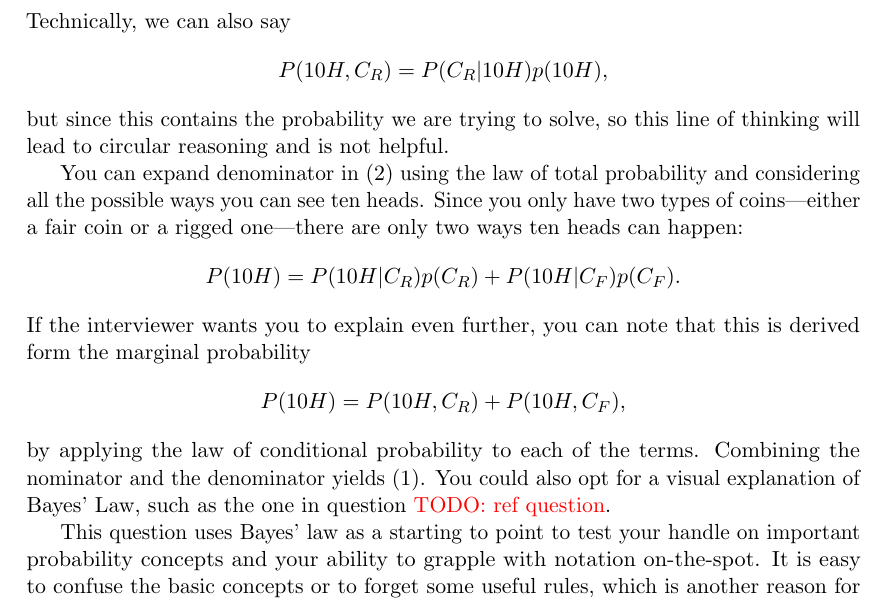
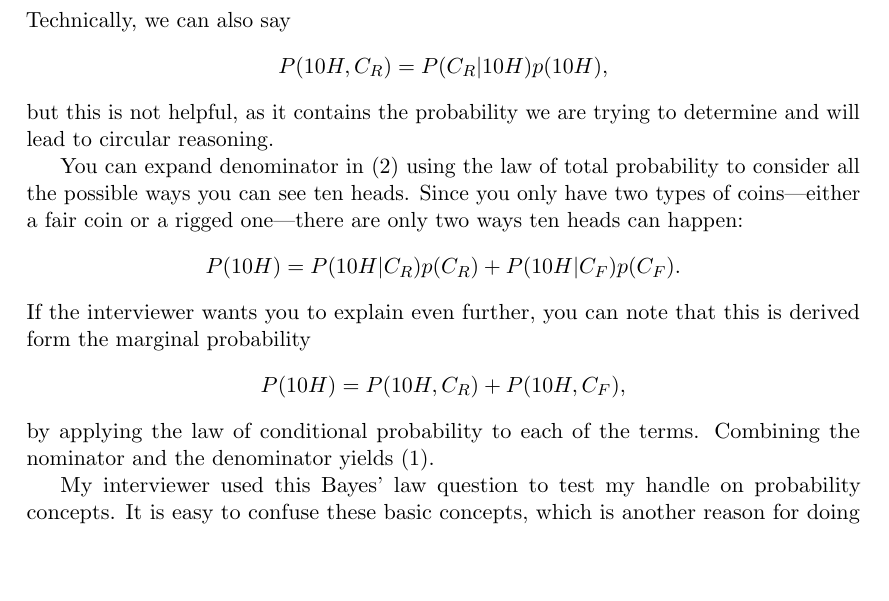
Before and after one commit to dwcoder/QuantitativePrimer, a LaTeX problem sheet (newquestions/bayescoins/ExampleQuestion.tex): part of page 2 of 2, cut so that both start at the same text, the shorter picture padded with empty space. Compiled offline with pdfLaTeX.

Commit message:
Edits to last section

```diff
--- a/newquestions/bayescoins/ExampleQuestion.tex
+++ b/newquestions/bayescoins/ExampleQuestion.tex
@@ -128,11 +128,11 @@ Technically, we can also say
     P( C_{R} \vert 10H  ) p( 10H  )
     \text{,}
 \end{align*}
-but since this contains the probability we are trying to solve, so this line of thinking will lead to circular reasoning and is not helpful.
+but this is not helpful, as it contains the probability we are trying to determine and will lead to circular reasoning.
 
 You can expand denominator in
 \eqref{eq:1000coins:bayesexplain}
-using the law of total probability and considering all the possible ways you can see ten heads.
+using the law of total probability to consider all the possible ways you can see ten heads.
 Since you only have two types of coins---either a fair coin or a rigged one---there are only two ways ten heads can happen:
 \begin{align*}
     P( 10H ) =
@@ -151,8 +151,6 @@ If the interviewer wants you to explain even further, you can note that this is
 \end{align*}
 by applying the law of conditional probability to each of the terms.
 Combining the nominator and the denominator yields \eqref{eq:1000coins:bayeslaw1}.
-You could also opt for a visual explanation of Bayes' Law, such as the one in question \textcolor{red} {TODO: ref question}.
 
-This question uses Bayes' law as a starting to point to test your handle on important probability concepts and your ability to grapple with notation on-the-spot.
-It is easy to confuse the basic concepts or to forget some useful rules, which is another reason for doing proper interview preparation, no matter how smart you think you are.
-
+My interviewer used this Bayes' law question to test my handle on probability concepts.
+It is easy to confuse these basic concepts, which is another reason for doing proper interview preparation.
```
Also changed, not shown: newquestions/bayescoins/ExampleQuestion.tex (10 more changed lines).
